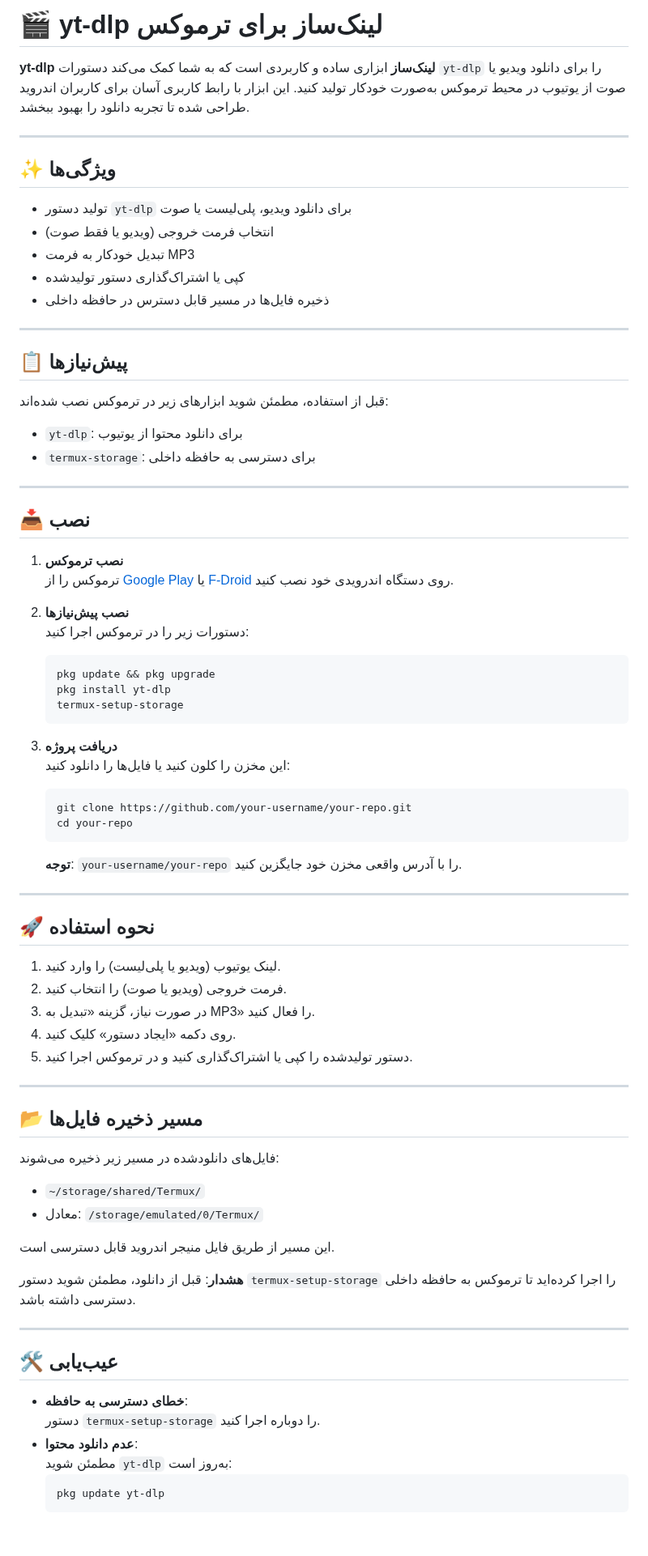
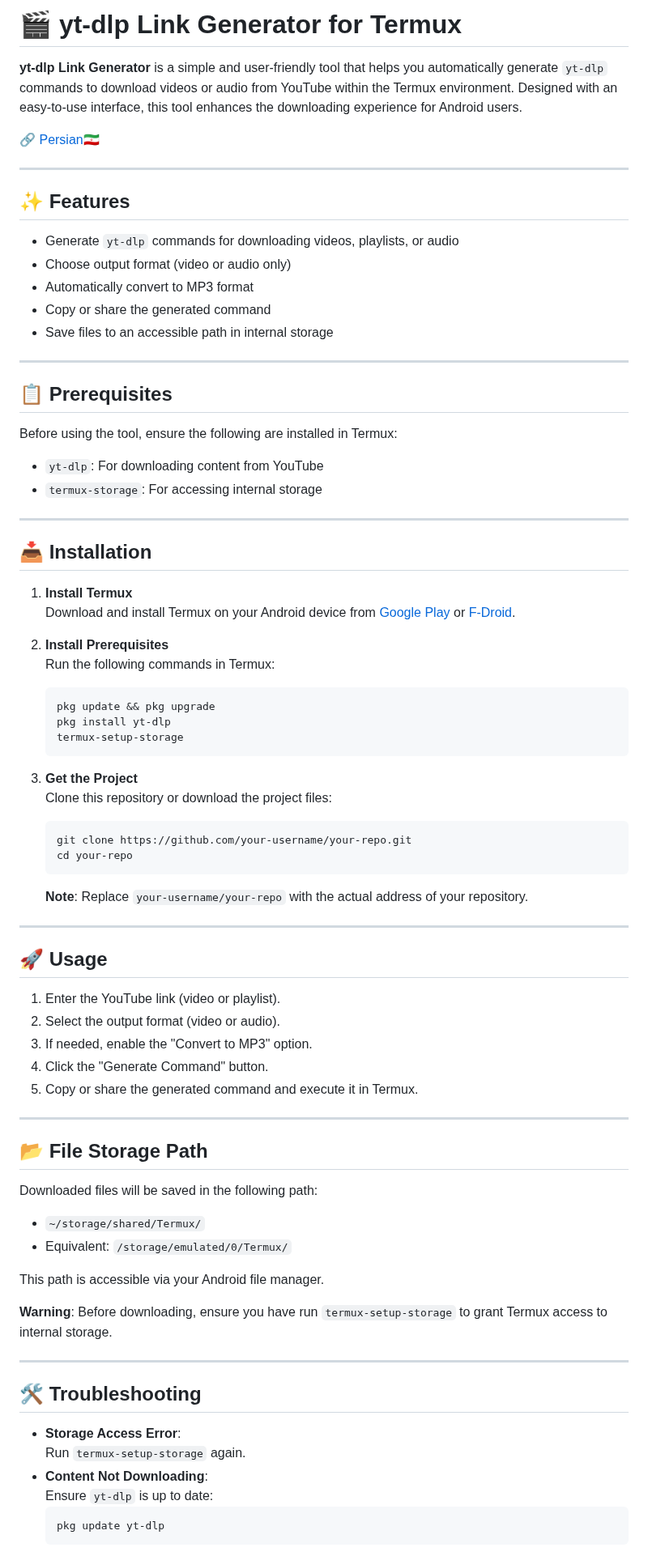
Before and after one commit to SQSh1/yt-dlp-link-maker, a Markdown page: README.md, the part around one of its changes. Shown at 81% size. GitHub-like rendering; blank space fills up the shorter version.

````diff
--- a/README.md
+++ b/README.md
@@ -1,80 +1,82 @@
-# 🎬 yt-dlp لینک‌ساز برای ترموکس
+# 🎬 yt-dlp Link Generator for Termux
 
-**yt-dlp لینک‌ساز** ابزاری ساده و کاربردی است که به شما کمک می‌کند دستورات `yt-dlp` را برای دانلود ویدیو یا صوت از یوتیوب در محیط ترموکس به‌صورت خودکار تولید کنید. این ابزار با رابط کاربری آسان برای کاربران اندروید طراحی شده تا تجربه دانلود را بهبود ببخشد.
+**yt-dlp Link Generator** is a simple and user-friendly tool that helps you automatically generate `yt-dlp` commands to download videos or audio from YouTube within the Termux environment. Designed with an easy-to-use interface, this tool enhances the downloading experience for Android users.
+
+🔗 [Persian🇮🇷](README.fa.md)
 
 ---
 
-## ✨ ویژگی‌ها
+## ✨ Features
 
-- تولید دستور `yt-dlp` برای دانلود ویدیو، پلی‌لیست یا صوت
-- انتخاب فرمت خروجی (ویدیو یا فقط صوت)
-- تبدیل خودکار به فرمت MP3
-- کپی یا اشتراک‌گذاری دستور تولیدشده
-- ذخیره فایل‌ها در مسیر قابل دسترس در حافظه داخلی
+- Generate `yt-dlp` commands for downloading videos, playlists, or audio
+- Choose output format (video or audio only)
+- Automatically convert to MP3 format
+- Copy or share the generated command
+- Save files to an accessible path in internal storage
 
 ---
 
-## 📋 پیش‌نیازها
+## 📋 Prerequisites
 
-قبل از استفاده، مطمئن شوید ابزارهای زیر در ترموکس نصب شده‌اند:
+Before using the tool, ensure the following are installed in Termux:
 
-- `yt-dlp`: برای دانلود محتوا از یوتیوب
-- `termux-storage`: برای دسترسی به حافظه داخلی
+- `yt-dlp`: For downloading content from YouTube
+- `termux-storage`: For accessing internal storage
 
 ---
 
-## 📥 نصب
+## 📥 Installation
 
-1. **نصب ترموکس**
-   ترموکس را از [Google Play](https://play.google.com/store/apps/details?id=com.termux) یا [F-Droid](https://f-droid.org/packages/com.termux/) روی دستگاه اندرویدی خود نصب کنید.
+1. **Install Termux**
+   Download and install Termux on your Android device from [Google Play](https://play.google.com/store/apps/details?id=com.termux) or [F-Droid](https://f-droid.org/packages/com.termux/).
 
-2. **نصب پیش‌نیازها**
-   دستورات زیر را در ترموکس اجرا کنید:
+2. **Install Prerequisites**
+   Run the following commands in Termux:
    ```
    pkg update && pkg upgrade
    pkg install yt-dlp
    termux-setup-storage
    ```
 
-3. **دریافت پروژه**
-   این مخزن را کلون کنید یا فایل‌ها را دانلود کنید:
+3. **Get the Project**
+   Clone this repository or download the project files:
    ```
    git clone https://github.com/your-username/your-repo.git
    cd your-repo
    ```
 
-   **توجه**: `your-username/your-repo` را با آدرس واقعی مخزن خود جایگزین کنید.
+   **Note**: Replace `your-username/your-repo` with the actual address of your repository.
 
 ---
 
-## 🚀 نحوه استفاده
+## 🚀 Usage
 
-1. لینک یوتیوب (ویدیو یا پلی‌لیست) را وارد کنید.
-2. فرمت خروجی (ویدیو یا صوت) را انتخاب کنید.
-3. در صورت نیاز، گزینه «تبدیل به MP3» را فعال کنید.
-4. روی دکمه «ایجاد دستور» کلیک کنید.
-5. دستور تولیدشده را کپی یا اشتراک‌گذاری کنید و در ترموکس اجرا کنید.
+1. Enter the YouTube link (video or playlist).
+2. Select the output format (video or audio).
+3. If needed, enable the "Convert to MP3" option.
+4. Click the "Generate Command" button.
+5. Copy or share the generated command and execute it in Termux.
 
 ---
 
-## 📂 مسیر ذخیره فایل‌ها
+## 📂 File Storage Path
 
-فایل‌های دانلودشده در مسیر زیر ذخیره می‌شوند:
+Downloaded files will be saved in the following path:
 - `~/storage/shared/Termux/`
-- معادل: `/storage/emulated/0/Termux/`
+- Equivalent: `/storage/emulated/0/Termux/`
 
-این مسیر از طریق فایل منیجر اندروید قابل دسترسی است.
+This path is accessible via your Android file manager.
 
-**هشدار**: قبل از دانلود، مطمئن شوید دستور `termux-setup-storage` را اجرا کرده‌اید تا ترموکس به حافظه داخلی دسترسی داشته باشد.
+**Warning**: Before downloading, ensure you have run `termux-setup-storage` to grant Termux access to internal storage.
 
 ---
 
-## 🛠️ عیب‌یابی
+## 🛠️ Troubleshooting
 
-- **خطای دسترسی به حافظه**:
-  دستور `termux-setup-storage` را دوباره اجرا کنید.
-- **عدم دانلود محتوا**:
-  مطمئن شوید `yt-dlp` به‌روز است:
+- **Storage Access Error**:
+  Run `termux-setup-storage` again.
+- **Content Not Downloading**:
+  Ensure `yt-dlp` is up to date:
   ```
   pkg update yt-dlp
   ```
````
Also changed, not shown: other parts of README.md (+12 -12 lines).
